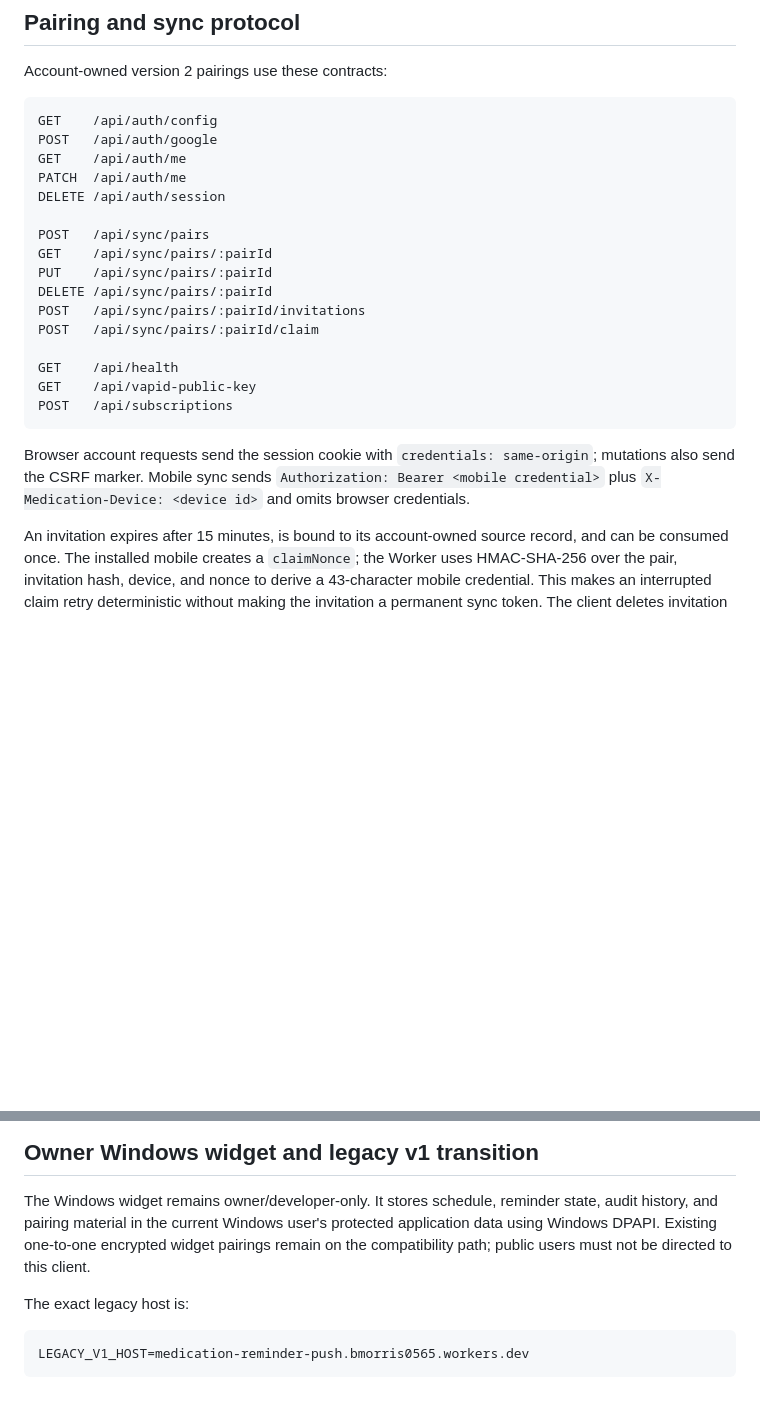
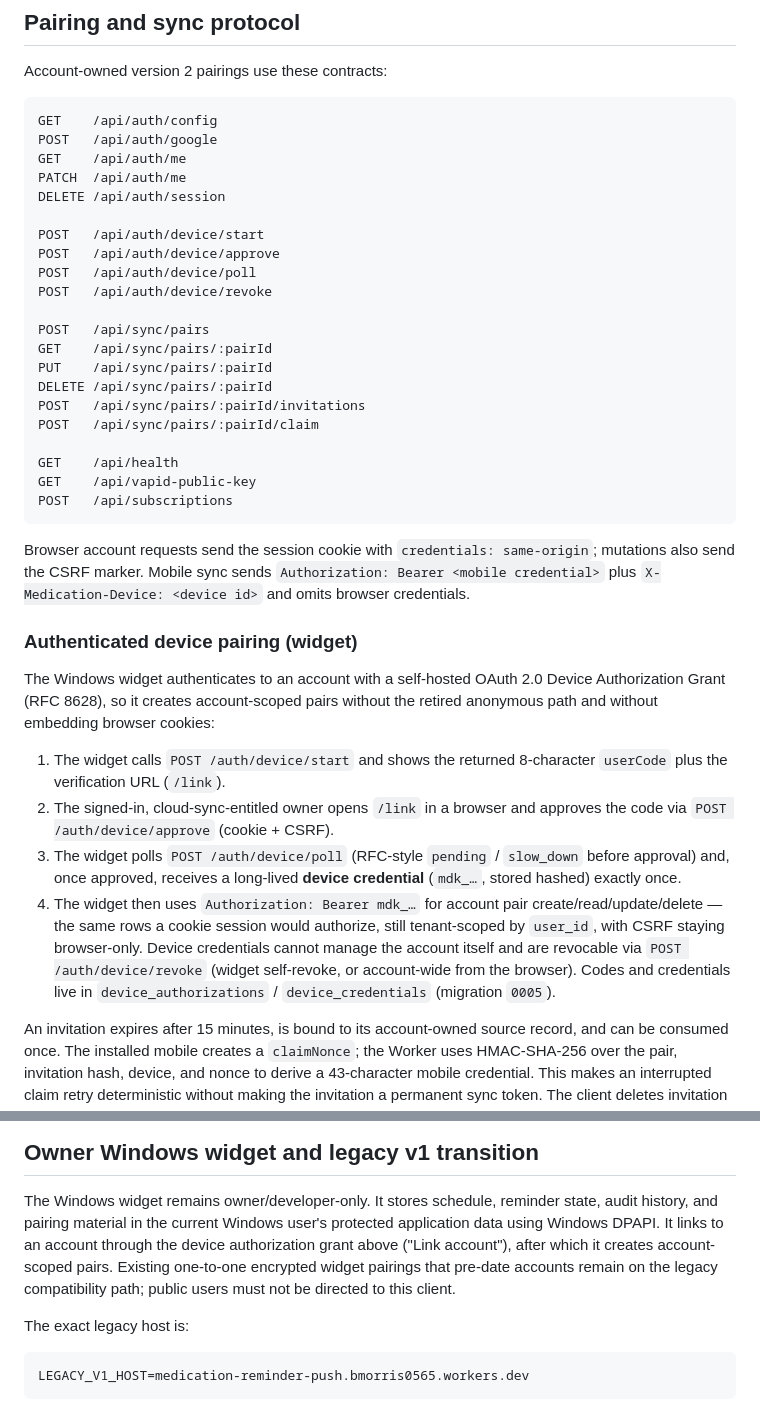
Before and after one commit to jared0565/Medication-Reminder, a Markdown page: README.md, 2 parts joined by grey strips. Drawn GitHub-style; blank space fills up the shorter version.

Commit message:
Document authenticated device pairing (endpoints, grant flow, widget link)
Co-Authored-By: Claude Fable 5 <noreply@anthropic.com>

```diff
--- a/README.md
+++ b/README.md
@@ -121,6 +121,11 @@ GET    /api/auth/me
 PATCH  /api/auth/me
 DELETE /api/auth/session
 
+POST   /api/auth/device/start
+POST   /api/auth/device/approve
+POST   /api/auth/device/poll
+POST   /api/auth/device/revoke
+
 POST   /api/sync/pairs
 GET    /api/sync/pairs/:pairId
 PUT    /api/sync/pairs/:pairId
@@ -137,6 +142,27 @@ Browser account requests send the session cookie with `credentials: same-origin`
 mutations also send the CSRF marker. Mobile sync sends
 `Authorization: Bearer <mobile credential>` plus
 `X-Medication-Device: <device id>` and omits browser credentials.
+
+### Authenticated device pairing (widget)
+
+The Windows widget authenticates to an account with a self-hosted OAuth 2.0
+Device Authorization Grant (RFC 8628), so it creates account-scoped pairs
+without the retired anonymous path and without embedding browser cookies:
+
+1. The widget calls `POST /auth/device/start` and shows the returned 8-character
+   `userCode` plus the verification URL (`/link`).
+2. The signed-in, cloud-sync-entitled owner opens `/link` in a browser and
+   approves the code via `POST /auth/device/approve` (cookie + CSRF).
+3. The widget polls `POST /auth/device/poll` (RFC-style `pending` / `slow_down`
+   before approval) and, once approved, receives a long-lived **device
+   credential** (`mdk_…`, stored hashed) exactly once.
+4. The widget then uses `Authorization: Bearer mdk_…` for account pair
+   create/read/update/delete — the same rows a cookie session would authorize,
+   still tenant-scoped by `user_id`, with CSRF staying browser-only. Device
+   credentials cannot manage the account itself and are revocable via
+   `POST /auth/device/revoke` (widget self-revoke, or account-wide from the
+   browser). Codes and credentials live in `device_authorizations` /
+   `device_credentials` (migration `0005`).
 
 An invitation expires after 15 minutes, is bound to its account-owned source record,
 and can be consumed once. The installed mobile creates a `claimNonce`; the Worker
@@ -161,8 +187,10 @@ unpair confirmation.
 
 The Windows widget remains owner/developer-only. It stores schedule, reminder state,
 audit history, and pairing material in the current Windows user's protected
-application data using Windows DPAPI. Existing one-to-one encrypted widget pairings
-remain on the compatibility path; public users must not be directed to this client.
+application data using Windows DPAPI. It links to an account through the device
+authorization grant above ("Link account"), after which it creates account-scoped
+pairs. Existing one-to-one encrypted widget pairings that pre-date accounts remain
+on the legacy compatibility path; public users must not be directed to this client.
 
 The exact legacy host is:
 
```
